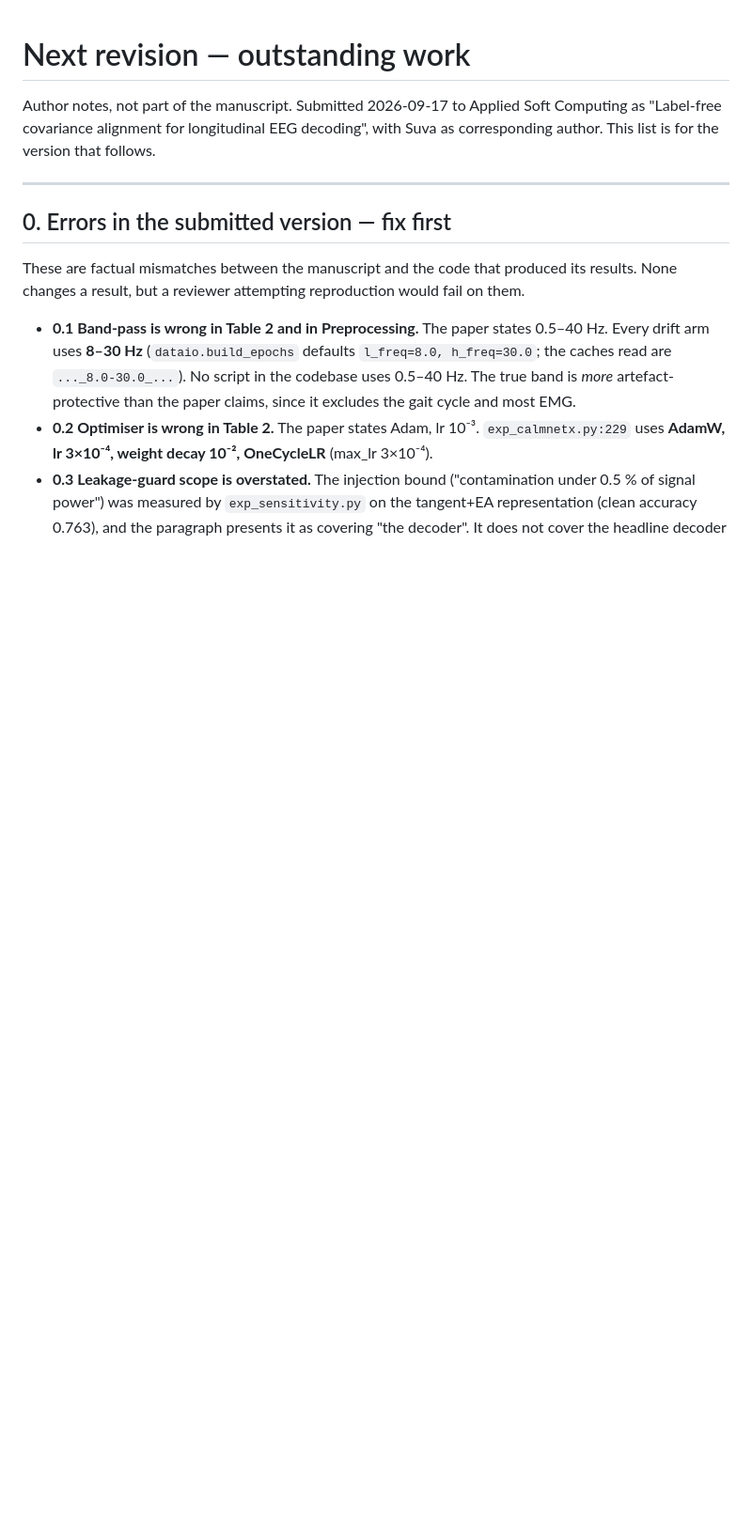
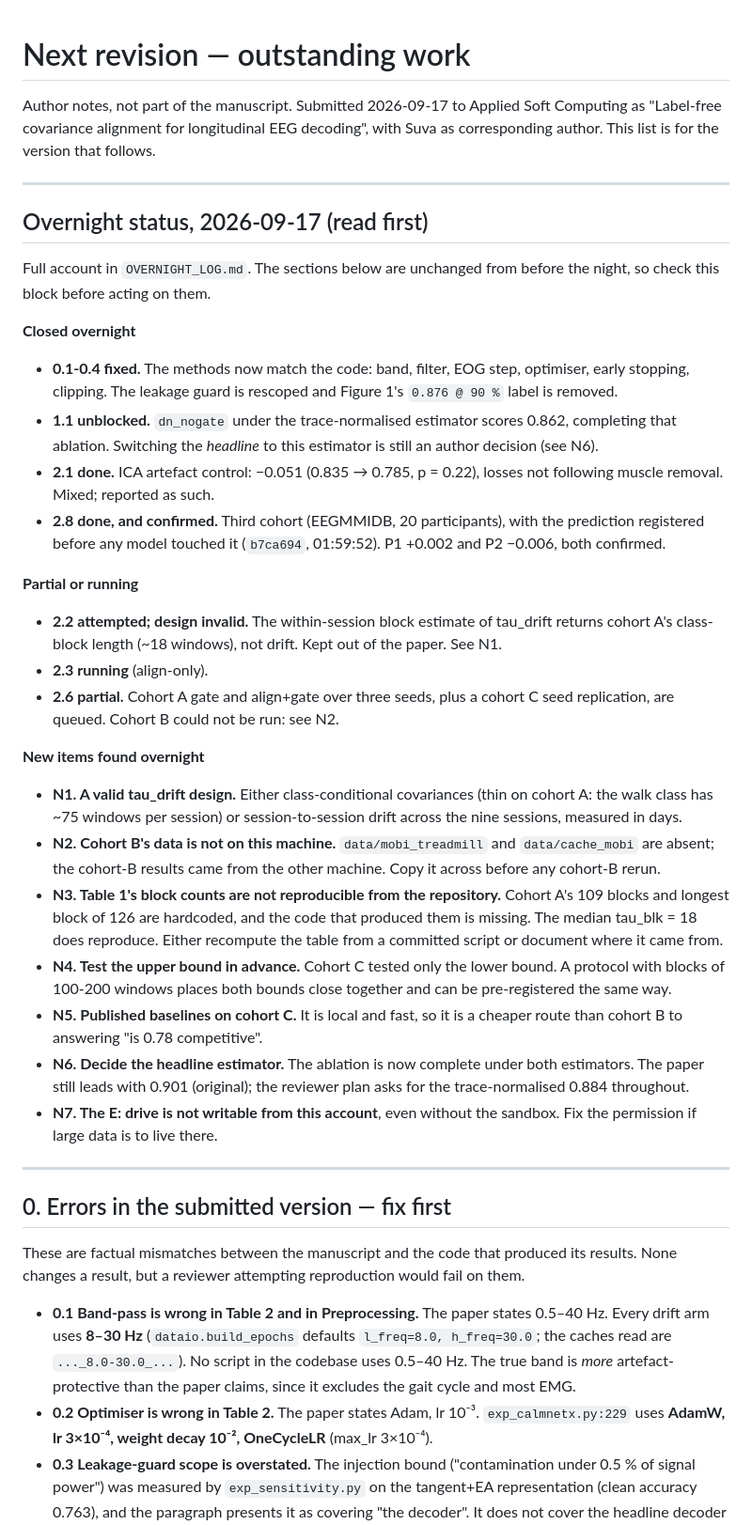
Before and after one commit to wshuv-o/calmnet, a Markdown page: paper/TODO_NEXT.md, the part around the change. Shown at 94% size. GitHub-like rendering; blank space fills up the shorter version.

Commit message:
To-do list: overnight status block
Records what closed overnight (methods fixes, the artefact control, the
confirmed pre-registered cohort-C test), what is partial, and seven new items:
a valid tau_drift design, cohort B data missing on this machine,
non-reproducible block counts, a prospective upper-bound test, baselines on
cohort C, the headline-estimator decision, and the unwritable E: drive.

Co-Authored-By: Claude Opus 5 (1M context) <noreply@anthropic.com>

```diff
--- a/paper/TODO_NEXT.md
+++ b/paper/TODO_NEXT.md
@@ -3,6 +3,59 @@
 Author notes, not part of the manuscript. Submitted 2026-09-17 to Applied Soft
 Computing as "Label-free covariance alignment for longitudinal EEG decoding",
 with Suva as corresponding author. This list is for the version that follows.
+
+---
+
+## Overnight status, 2026-09-17 (read first)
+
+Full account in `OVERNIGHT_LOG.md`. The sections below are unchanged from before
+the night, so check this block before acting on them.
+
+**Closed overnight**
+
+- **0.1-0.4 fixed.** The methods now match the code: band, filter, EOG step,
+  optimiser, early stopping, clipping. The leakage guard is rescoped and Figure
+  1's `0.876 @ 90 %` label is removed.
+- **1.1 unblocked.** `dn_nogate` under the trace-normalised estimator scores
+  0.862, completing that ablation. Switching the *headline* to this estimator is
+  still an author decision (see N6).
+- **2.1 done.** ICA artefact control: −0.051 (0.835 → 0.785, p = 0.22), losses
+  not following muscle removal. Mixed; reported as such.
+- **2.8 done, and confirmed.** Third cohort (EEGMMIDB, 20 participants), with the
+  prediction registered before any model touched it (`b7ca694`, 01:59:52). P1
+  +0.002 and P2 −0.006, both confirmed.
+
+**Partial or running**
+
+- **2.2 attempted; design invalid.** The within-session block estimate of
+  tau_drift returns cohort A's class-block length (~18 windows), not drift. Kept
+  out of the paper. See N1.
+- **2.3 running** (align-only).
+- **2.6 partial.** Cohort A gate and align+gate over three seeds, plus a cohort C
+  seed replication, are queued. Cohort B could not be run: see N2.
+
+**New items found overnight**
+
+- **N1. A valid tau_drift design.** Either class-conditional covariances (thin
+  on cohort A: the walk class has ~75 windows per session) or session-to-session
+  drift across the nine sessions, measured in days.
+- **N2. Cohort B's data is not on this machine.** `data/mobi_treadmill` and
+  `data/cache_mobi` are absent; the cohort-B results came from the other
+  machine. Copy it across before any cohort-B rerun.
+- **N3. Table 1's block counts are not reproducible from the repository.**
+  Cohort A's 109 blocks and longest block of 126 are hardcoded, and the code
+  that produced them is missing. The median tau_blk = 18 does reproduce. Either
+  recompute the table from a committed script or document where it came from.
+- **N4. Test the upper bound in advance.** Cohort C tested only the lower bound.
+  A protocol with blocks of 100-200 windows places both bounds close together
+  and can be pre-registered the same way.
+- **N5. Published baselines on cohort C.** It is local and fast, so it is a
+  cheaper route than cohort B to answering "is 0.78 competitive".
+- **N6. Decide the headline estimator.** The ablation is now complete under both
+  estimators. The paper still leads with 0.901 (original); the reviewer plan
+  asks for the trace-normalised 0.884 throughout.
+- **N7. The E: drive is not writable from this account**, even without the
+  sandbox. Fix the permission if large data is to live there.
 
 ---
 
```
